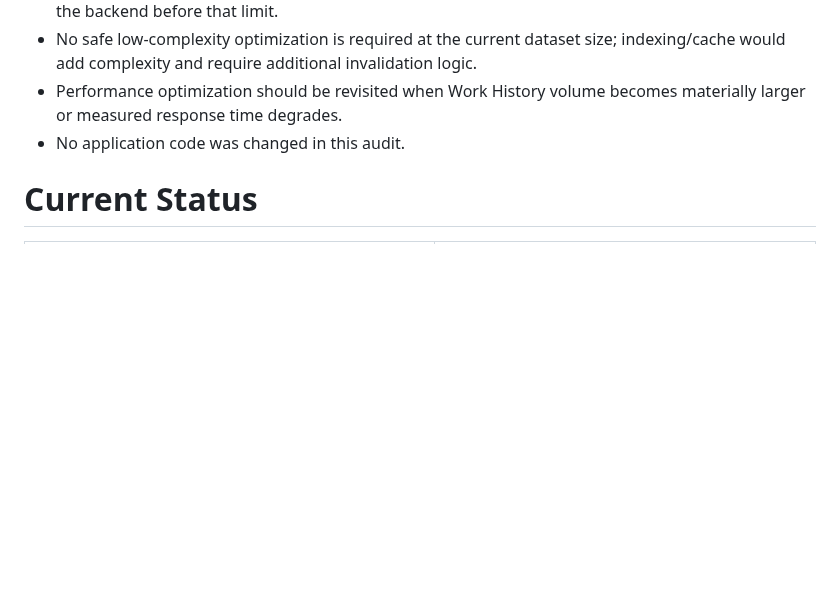
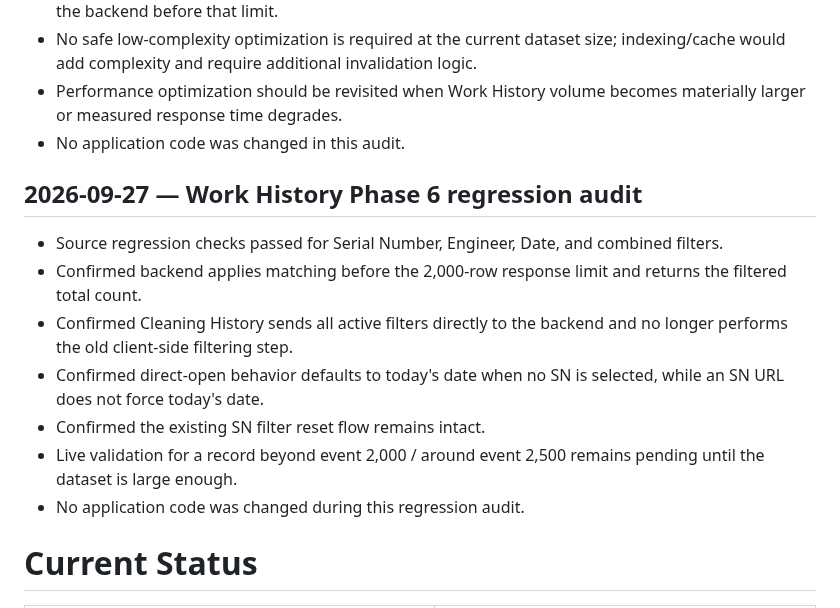
Before and after one commit to noxxadev/comp, a Markdown page: README.md, the part around the change. Drawn GitHub-style; blank space fills up the shorter version.

Commit message:
docs: record Work History regression audit

```diff
--- a/README.md
+++ b/README.md
@@ -343,6 +343,15 @@ Status: PLANNED
 - Performance optimization should be revisited when Work History volume becomes materially larger or measured response time degrades.
 - No application code was changed in this audit.
 
+## 2026-09-27 — Work History Phase 6 regression audit
+- Source regression checks passed for Serial Number, Engineer, Date, and combined filters.
+- Confirmed backend applies matching before the 2,000-row response limit and returns the filtered total count.
+- Confirmed Cleaning History sends all active filters directly to the backend and no longer performs the old client-side filtering step.
+- Confirmed direct-open behavior defaults to today's date when no SN is selected, while an SN URL does not force today's date.
+- Confirmed the existing SN filter reset flow remains intact.
+- Live validation for a record beyond event 2,000 / around event 2,500 remains pending until the dataset is large enough.
+- No application code was changed during this regression audit.
+
 # Current Status
 
 | Phase | Status |
```
